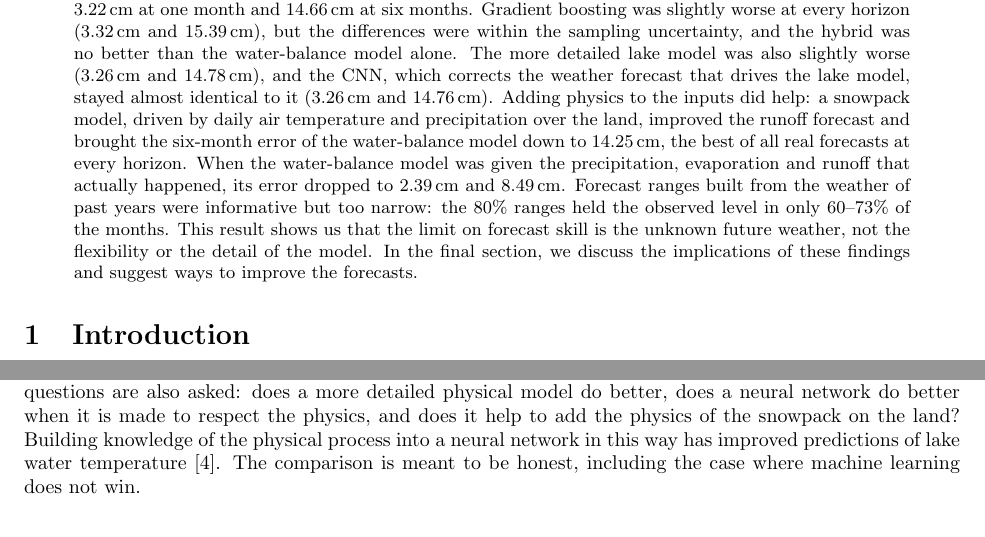
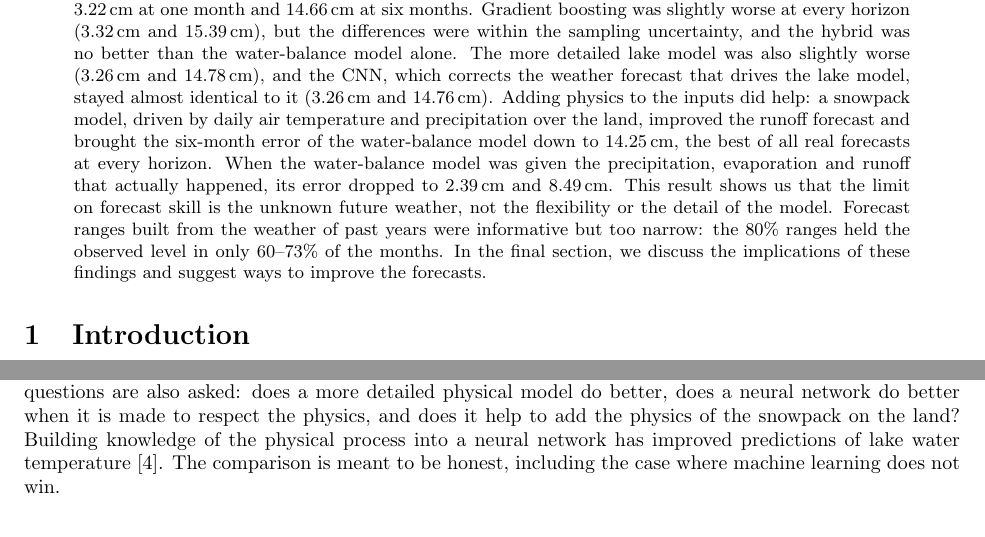
Before and after one commit to samuspdf/Great_Lakes_level, a LaTeX paper (report/report.tex): two parts of pages 1 and 2 of 33, joined at a grey line, cut so that both start at the same text. Compiled offline with pdfLaTeX.

Commit message:
Polish README and report wording
- README.md: results table, how to run, link to report.pdf, project layout as a code block (it rendered as one paragraph)
- report.tex, report.pdf: abstract and introduction sentences reordered after the new sections; all 25 references checked to be cited and numbered in order of first citation

```diff
--- a/report/report.tex
+++ b/report/report.tex
@@ -66,12 +66,11 @@ the inputs did help: a snowpack model, driven by daily air temperature and preci
 land, improved the runoff forecast and brought the six-month error of the water-balance model
 down to 14.25\,cm, the best of all real forecasts at every horizon. When the
 water-balance model was given the precipitation, evaporation and runoff that actually happened,
-its error dropped to 2.39\,cm and 8.49\,cm. Forecast ranges built from the weather of past years
-were informative but too narrow: the 80\% ranges held the observed level in only 60--73\% of the
-months. This result shows us that the limit on forecast
-skill is the unknown future weather, not the flexibility or the detail of the model. In the
-final section, we discuss the implications of these findings and suggest ways to improve the
-forecasts.
+its error dropped to 2.39\,cm and 8.49\,cm. This result shows us that the limit on forecast skill
+is the unknown future weather, not the flexibility or the detail of the model. Forecast ranges
+built from the weather of past years were informative but too narrow: the 80\% ranges held the
+observed level in only 60--73\% of the months. In the final section, we discuss the implications
+of these findings and suggest ways to improve the forecasts.
 \end{abstract}
 
 \section{Introduction}
@@ -101,8 +100,9 @@ forecasting pipeline and to answer one narrow question: when forecasting the mon
 one to six months ahead, does machine learning beat simple baselines, and does it beat a
 physics-based water-balance model? Three follow-up questions are also asked: does a more detailed
 physical model do better, does a neural network do better when it is made to respect the
-physics, and does it help to add the physics of the snowpack on the land? Building knowledge of the physical process into a neural network in this way has
-improved predictions of lake water temperature~\cite{read2019}. The comparison is meant to be
+physics, and does it help to add the physics of the snowpack on the land? Building knowledge of
+the physical process into a neural network has improved predictions of lake water
+temperature~\cite{read2019}. The comparison is meant to be
 honest, including the case where machine learning does not win.
 
 \section{Data}
```
Also changed, not shown: README.md, report/report.pdf.
